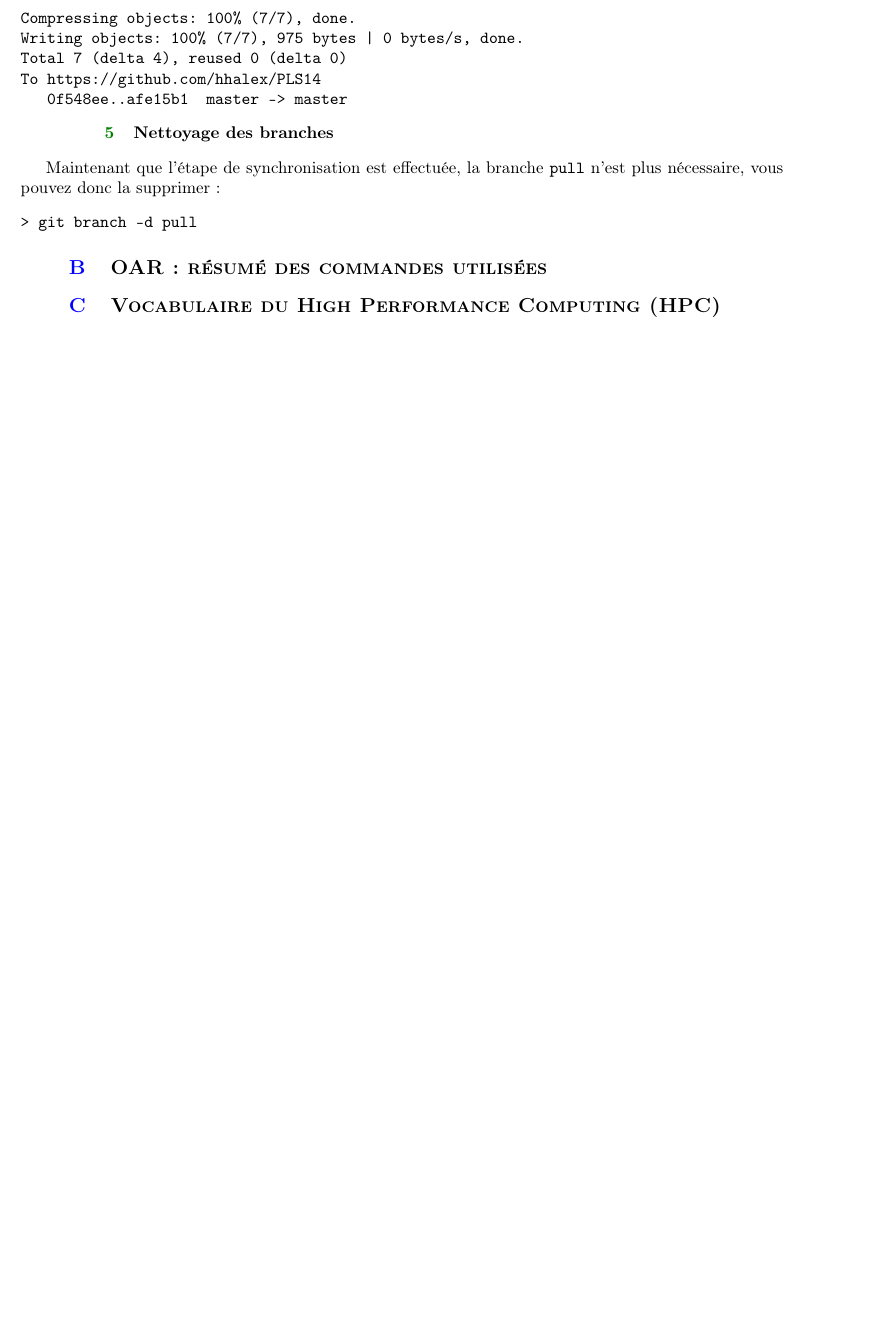
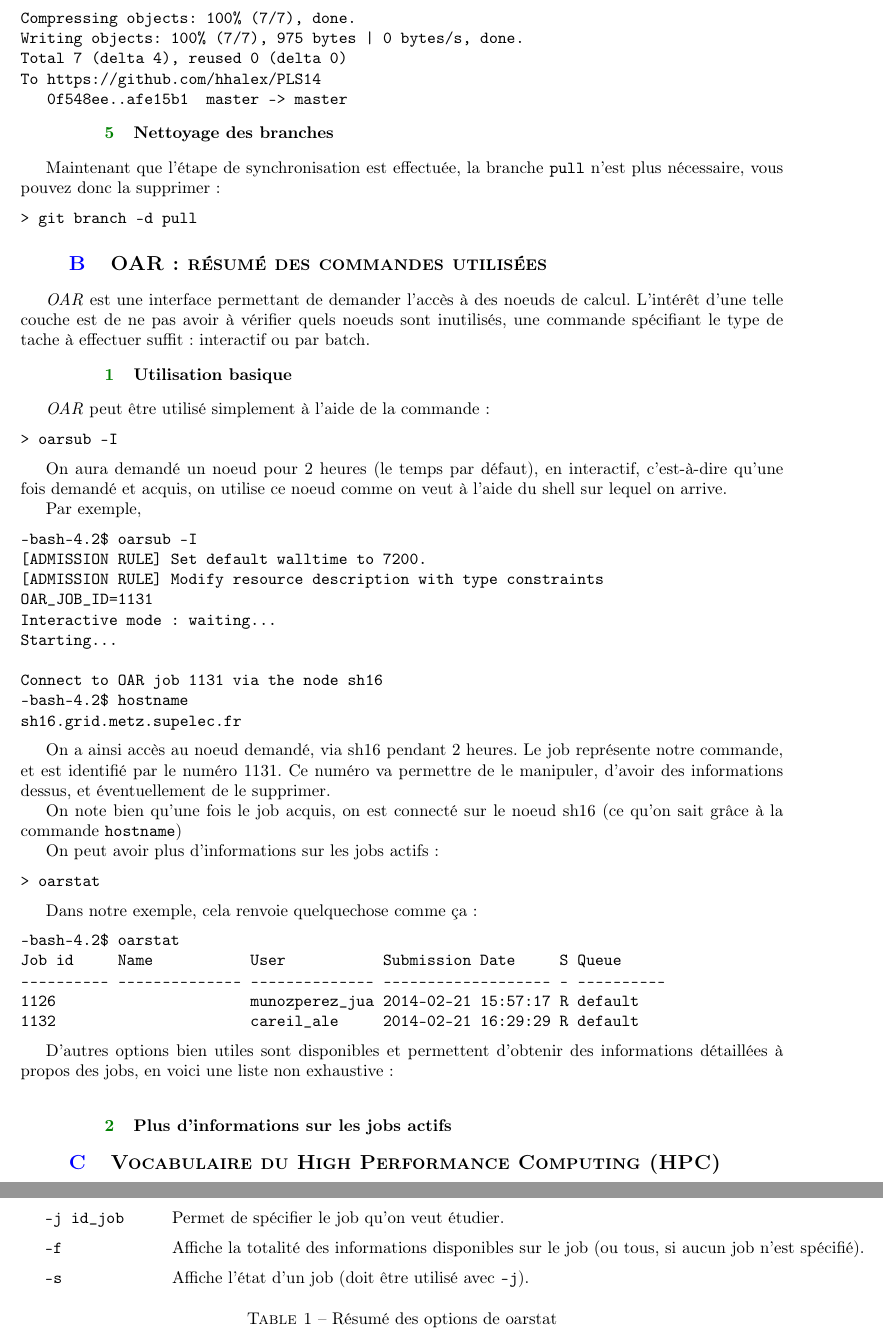
Before and after one commit to hhalex/PLS14, a LaTeX document (CompteRendu/CompteRendu.tex, which reads CompteRendu/partie2.tex, CompteRendu/partie22.tex): part of page 9 of 13 before the commit and two parts of pages 9 and 10 of 14 after it, the two joined at a grey line, cut so that both start at the same text, the shorter picture padded with empty space. Compiled offline with pdfLaTeX.

Commit message:
[CompteRendu] ajout de oar

```diff
--- a/CompteRendu/partie2.tex
+++ b/CompteRendu/partie2.tex
@@ -12,7 +12,7 @@
 \subsection{OAR : résumé des commandes utilisées}
 \label{sec:oar-:-resume}
 
-
+\input{partie22}
 
 \subsection{Vocabulaire du High Performance Computing (HPC)}
 \label{sec:vocab-spec-du}
--- /dev/null
+++ b/CompteRendu/partie22.tex
@@ -0,0 +1,67 @@
+\par \emph{OAR} est une interface permettant de demander l'accès à des noeuds de calcul. L'intérêt d'une telle couche est de ne pas avoir à vérifier quels noeuds sont inutilisés, une commande spécifiant le type de tache à effectuer suffit : interactif ou par batch.
+
+
+\subsubsection{Utilisation basique}
+\label{subsec:utilisation-basique}
+
+\par \emph{OAR} peut être utilisé simplement à l'aide de la commande :
+\begin{verbatim}
+> oarsub -I
+\end{verbatim}
+
+\par On aura demandé un noeud pour 2 heures (le temps par défaut), en interactif, c'est-à-dire qu'une fois demandé et acquis, on utilise ce noeud comme on veut à l'aide du shell sur lequel on arrive.
+
+\par Par exemple,
+\begin{verbatim}
+-bash-4.2$ oarsub -I
+[ADMISSION RULE] Set default walltime to 7200.
+[ADMISSION RULE] Modify resource description with type constraints
+OAR_JOB_ID=1131
+Interactive mode : waiting...
+Starting...
+
+Connect to OAR job 1131 via the node sh16
+-bash-4.2$ hostname
+sh16.grid.metz.supelec.fr
+\end{verbatim}
+\par On a ainsi accès au noeud demandé, via sh16 pendant 2 heures. Le job représente notre commande, et est identifié par le numéro 1131. Ce numéro va permettre de le manipuler, d'avoir des informations dessus, et éventuellement de le supprimer.
+\par On note bien qu'une fois le job acquis, on est connecté sur le noeud sh16 (ce qu'on sait grâce à la commande \texttt{hostname})
+
+\par On peut avoir plus d'informations sur les jobs actifs :
+\begin{verbatim}
+> oarstat
+\end{verbatim}
+
+\par Dans notre exemple, cela renvoie quelquechose comme ça :
+\begin{verbatim}
+-bash-4.2$ oarstat
+Job id     Name           User           Submission Date     S Queue
+---------- -------------- -------------- ------------------- - ----------
+1126                      munozperez_jua 2014-02-21 15:57:17 R default
+1132                      careil_ale     2014-02-21 16:29:29 R default
+\end{verbatim}
+
+\par D'autres options bien utiles sont disponibles et permettent d'obtenir des informations détaillées à propos des jobs, en voici une liste non exhaustive : \\
+
+\begin{table}[h!]
+  \centering
+
+  \begin{tabular}{ll}
+    \texttt{-j id\_job} & Permet de spécifier le job qu'on veut étudier. \\
+    \texttt{-f} & Affiche la totalité des informations disponibles sur le job (ou tous, si aucun job n'est spécifié).\\
+    \texttt{-s} & Affiche l'état d'un job (doit être utilisé avec \texttt{-j}).\\
+  \end{tabular}
+
+  \caption{Résumé des options de oarstat}
+
+\end{table}
+
+
+\subsubsection{Plus d'informations sur les jobs actifs}
+\label{sec:plus-dinf-sur}
+
+
+%%% Local Variables:
+%%% mode: latex
+%%% TeX-master: "CompteRendu"
+%%% End:
```
